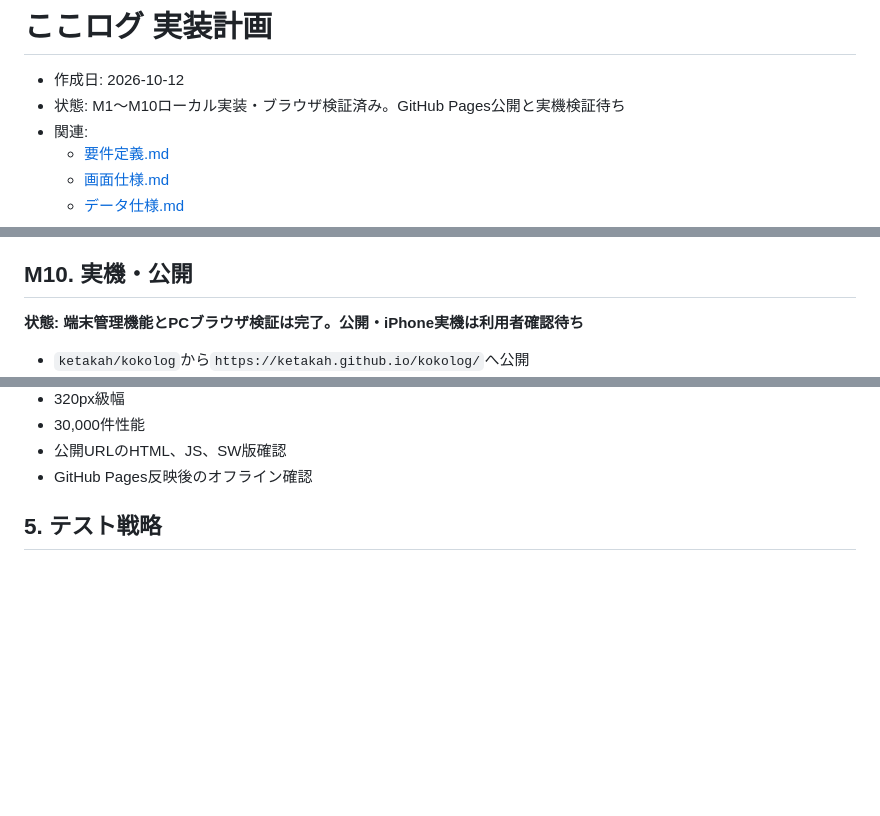
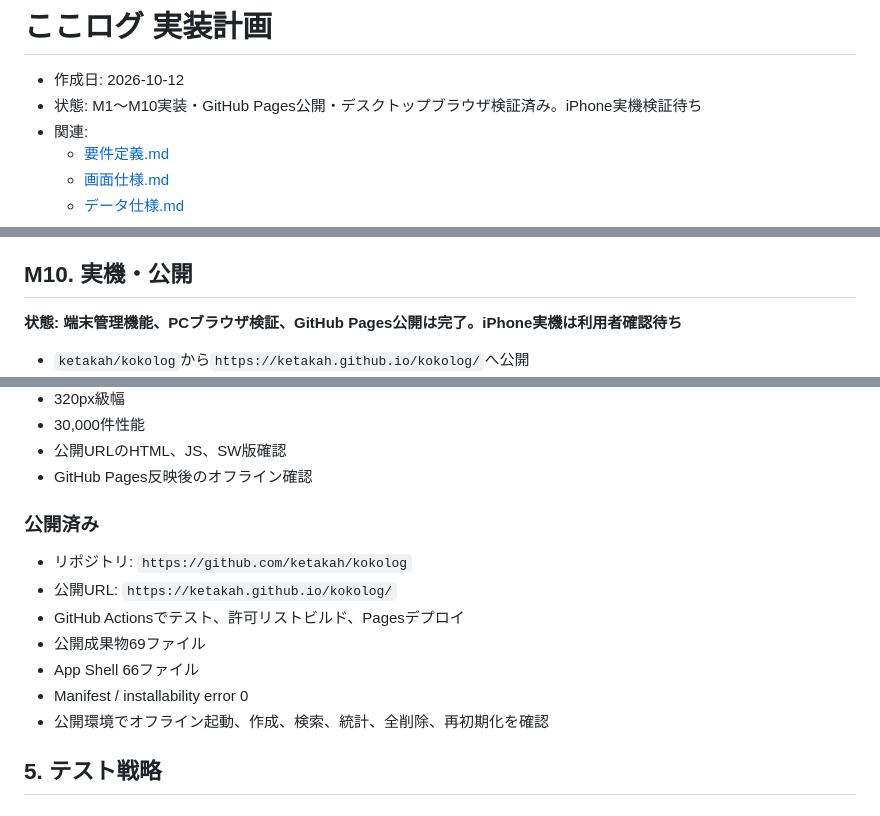
Before and after one commit to ketakah/kokolog, a Markdown page: 実装計画.md, 3 parts joined by grey strips. Drawn GitHub-style; blank space fills up the shorter version.

Commit message:
docs: record GitHub Pages release
Co-authored-by: Copilot <223556219+Copilot@users.noreply.github.com>

```diff
--- a/実装計画.md
+++ b/実装計画.md
@@ -1,7 +1,7 @@
 # ここログ 実装計画
 
 - 作成日: 2026-10-12
-- 状態: M1〜M10ローカル実装・ブラウザ検証済み。GitHub Pages公開と実機検証待ち
+- 状態: M1〜M10実装・GitHub Pages公開・デスクトップブラウザ検証済み。iPhone実機検証待ち
 - 関連:
   - [要件定義.md](./要件定義.md)
   - [画面仕様.md](./画面仕様.md)
@@ -360,7 +360,7 @@ PINは覗き見防止であり、本文暗号化ではないことをUIへ表示
 
 ## M10. 実機・公開
 
-**状態: 端末管理機能とPCブラウザ検証は完了。公開・iPhone実機は利用者確認待ち**
+**状態: 端末管理機能、PCブラウザ検証、GitHub Pages公開は完了。iPhone実機は利用者確認待ち**
 
 - `ketakah/kokolog`から`https://ketakah.github.io/kokolog/`へ公開
 - 「のみログ」との同一オリジン運用条件を維持
@@ -379,6 +379,16 @@ PINは覗き見防止であり、本文暗号化ではないことをUIへ表示
 - 30,000件性能
 - 公開URLのHTML、JS、SW版確認
 - GitHub Pages反映後のオフライン確認
+
+### 公開済み
+
+- リポジトリ: `https://github.com/ketakah/kokolog`
+- 公開URL: `https://ketakah.github.io/kokolog/`
+- GitHub Actionsでテスト、許可リストビルド、Pagesデプロイ
+- 公開成果物69ファイル
+- App Shell 66ファイル
+- Manifest / installability error 0
+- 公開環境でオフライン起動、作成、検索、統計、全削除、再初期化を確認
 
 ## 5. テスト戦略
 
```
Also changed, not shown: README.md (+27 -4 lines), SECURITY-REVIEW.md (+10 -1 lines).
